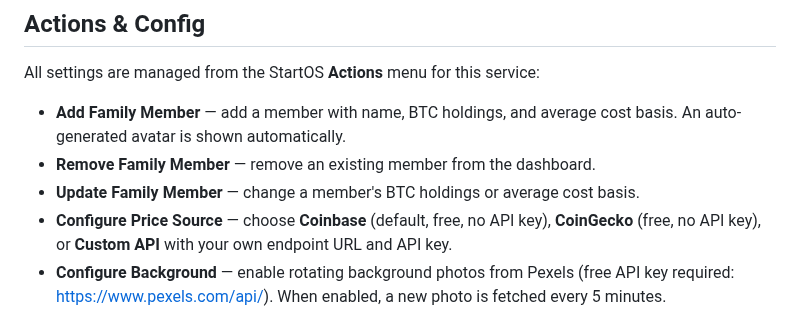
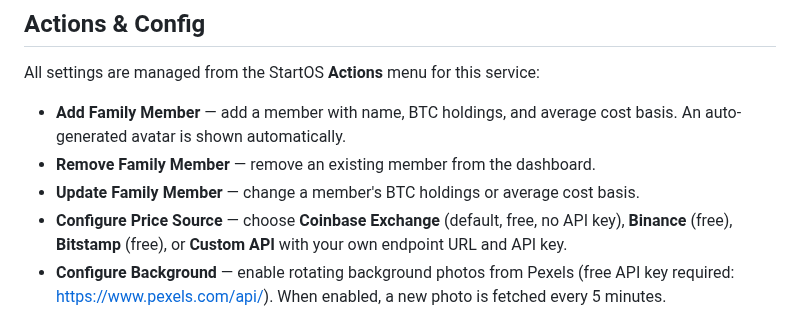
Before and after one commit to wahidsaleemi/bitcoin-family-dashboard, a Markdown page: instructions.md, the part around the change. Rendered like a GitHub page.

```diff
--- a/instructions.md
+++ b/instructions.md
@@ -18,7 +18,7 @@ All settings are managed from the StartOS **Actions** menu for this service:
 - **Add Family Member** — add a member with name, BTC holdings, and average cost basis. An auto-generated avatar is shown automatically.
 - **Remove Family Member** — remove an existing member from the dashboard.
 - **Update Family Member** — change a member's BTC holdings or average cost basis.
-- **Configure Price Source** — choose **Coinbase** (default, free, no API key), **CoinGecko** (free, no API key), or **Custom API** with your own endpoint URL and API key.
+- **Configure Price Source** — choose **Coinbase Exchange** (default, free, no API key), **Binance** (free), **Bitstamp** (free), or **Custom API** with your own endpoint URL and API key.
 - **Configure Background** — enable rotating background photos from Pexels (free API key required: [https://www.pexels.com/api/](https://www.pexels.com/api/)). When enabled, a new photo is fetched every 5 minutes.
 
 ## Dark Mode
```
Also changed, not shown: README.md (+68 -27 lines), screenshot.png (added), 7 other files.
